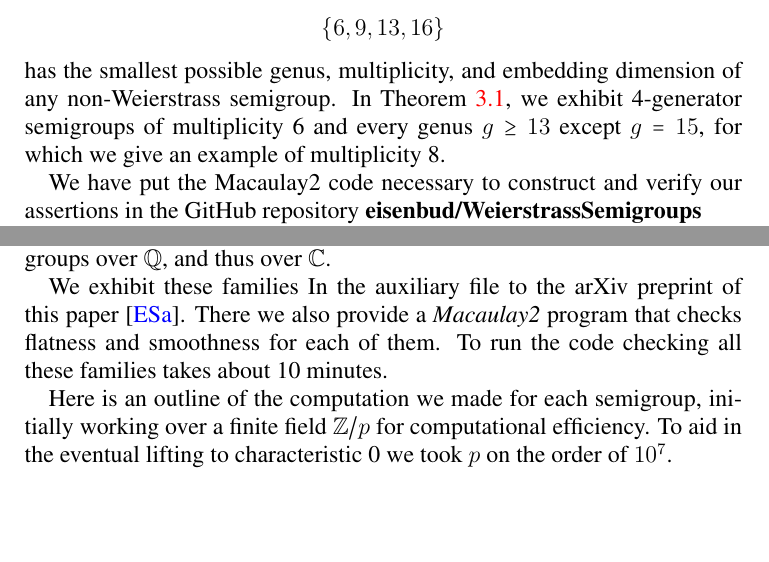
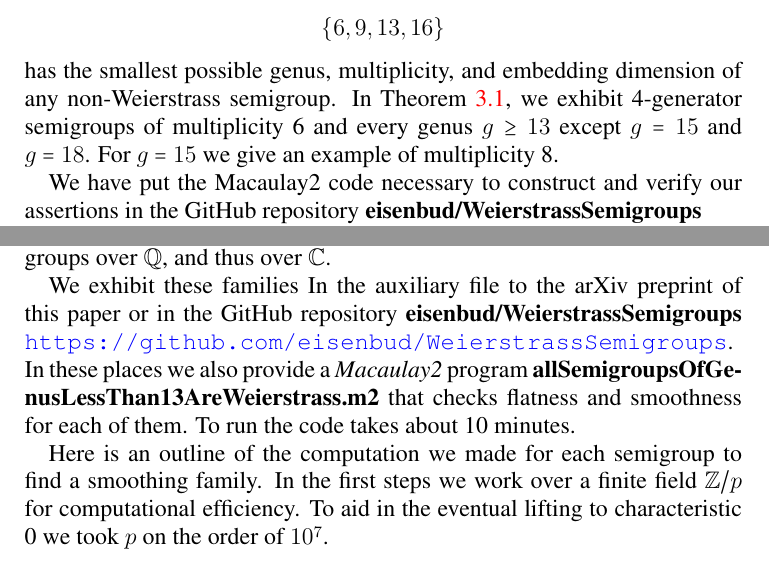
Before and after one commit to eisenbud/WeierstrassSemigroups, a LaTeX problem sheet (NonWeierstrassExamples.tex): two parts of pages 2 and 16 of 20 before the commit and two parts of pages 2 and 16 of 21 after it, joined at a grey line, cut so that both start at the same text, the shorter picture padded with empty space. Compiled offline with pdfLaTeX.

Commit message:
minor corrections

```diff
--- a/NonWeierstrassExamples.tex
+++ b/NonWeierstrassExamples.tex
@@ -201,7 +201,7 @@ $$
 \{6,9,13,16\}
 $$
  has the smallest possible genus, multiplicity, and embedding dimension of any non-Weierstrass semigroup. In Theorem~\ref{all genera}, we exhibit 4-generator semigroups of multiplicity 6 and
- every genus $g \geq 13$ except $g=15$, for which we give an example of
+ every genus $g \geq 13$ except $g=15$ and $g=18$. For $g=15$ we give an example of
  multiplicity 8.
 
 We have put the Macaulay2 code necessary to construct and verify our assertions in the
@@ -1001,10 +1001,12 @@ Pinkham's Theorem  \cite{MR376672} and
  computed explicit 1-parameter positively graded smoothing families  over $\QQ$ directions for each of the 632 examples that was not already known. This shows that they are Weierstrass semigroups over $\QQ$, and thus over $\CC$.
 
 We exhibit these families
-In the auxiliary file to the arXiv preprint of this paper  \cite{NumericalSemigroupsSource}. There we also provide
-a {\it Macaulay2} program that checks  flatness and smoothness for each of them. To run the code checking all these families takes about 10 minutes.
+In the auxiliary file to the arXiv preprint of this paper
+or in the GitHub repository {\bf eisenbud/WeierstrassSemigroups} \url{https://github.com/eisenbud/WeierstrassSemigroups}. \\
+In these places we also provide a {\it Macaulay2} program  {\bf
+allSemigroupsOfGe\-nusLessThan13AreWeierstrass.m2} that checks  flatness and smoothness for each of them. To run the code takes about 10 minutes.
 
-Here is an outline of the computation we made for each semigroup, initially working over a finite field $\ZZ/p$ for computational efficiency. To aid in the eventual lifting to characteristic 0 we took $p$ on the order of $10^{7}$.
+Here is an outline of the computation we made for each semigroup to find a smoothing family. In the first steps we work over a finite field $\ZZ/p$ for computational efficiency. To aid in the eventual lifting to characteristic 0 we took $p$ on the order of $10^{7}$.
 
 \begin{enumerate}
 \item We form the graded universal unfolding of the semigroup ideal, adding only positive degree parameters,
```
Also changed, not shown: NonWeierstrassExamples.tex (6 more changed lines).
